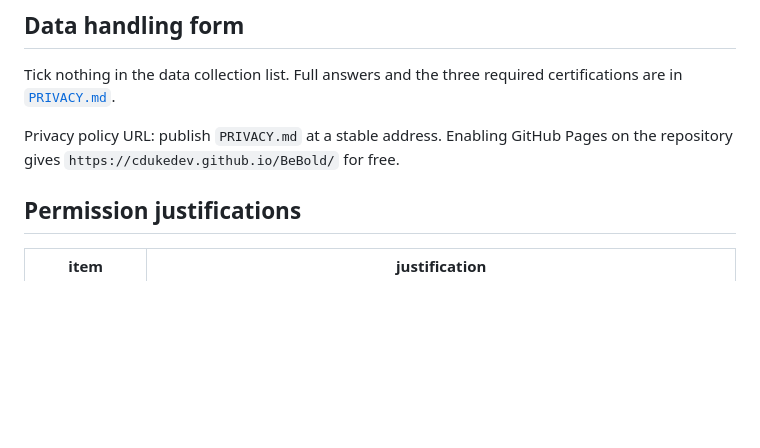
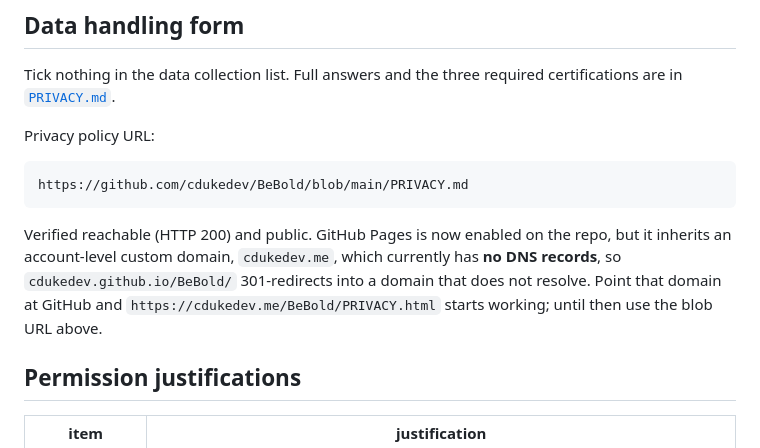
Before and after one commit to cdukedev/BeBold, a Markdown page: store/LISTING.md, the part around one of its changes. Rendered like a GitHub page; blank space fills up the shorter version.

````diff
--- a/store/LISTING.md
+++ b/store/LISTING.md
@@ -155,8 +155,17 @@ damage that 2.0 fixes**. It is now actively misleading. Unlink it, or re-record.
 Tick nothing in the data collection list. Full answers and the three required
 certifications are in [`PRIVACY.md`](../PRIVACY.md).
 
-Privacy policy URL: publish `PRIVACY.md` at a stable address. Enabling GitHub Pages on the
-repository gives `https://cdukedev.github.io/BeBold/` for free.
+Privacy policy URL:
+
+```
+https://github.com/cdukedev/BeBold/blob/main/PRIVACY.md
+```
+
+Verified reachable (HTTP 200) and public. GitHub Pages is now enabled on the repo, but it
+inherits an account-level custom domain, `cdukedev.me`, which currently has **no DNS
+records**, so `cdukedev.github.io/BeBold/` 301-redirects into a domain that does not
+resolve. Point that domain at GitHub and `https://cdukedev.me/BeBold/PRIVACY.html` starts
+working; until then use the blob URL above.
 
 ## Permission justifications
 
````
Also changed, not shown: other parts of store/LISTING.md (+60 -8 lines).
